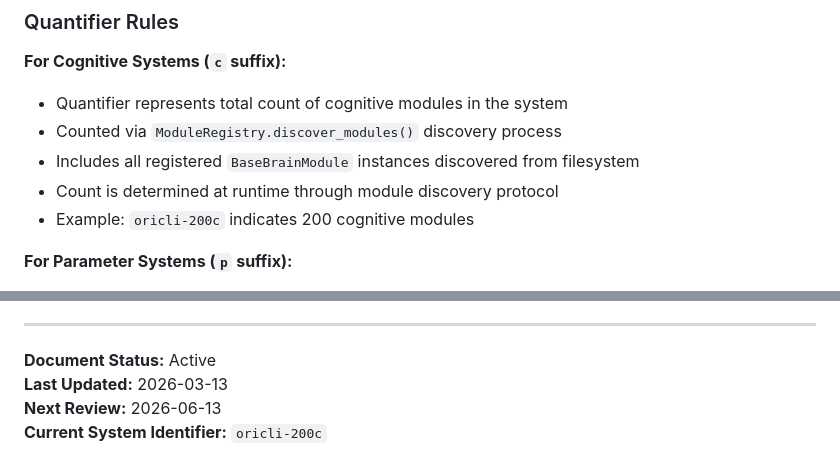
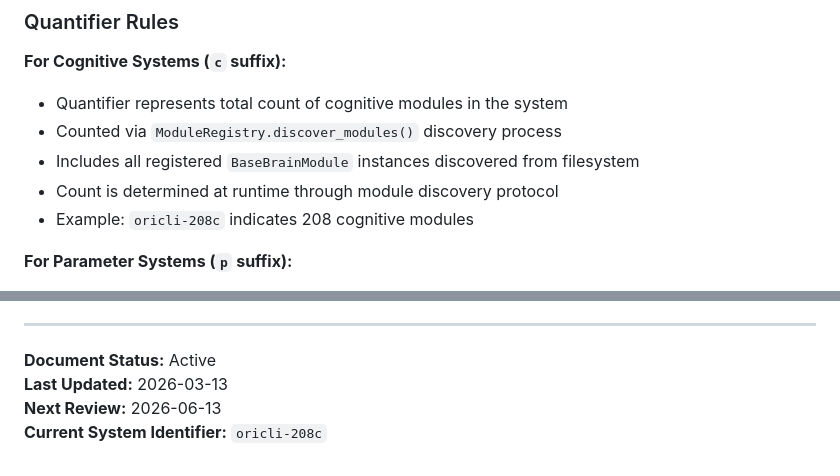
Before and after one commit to thynaptic/oricli-alpha, a Markdown page: docs/TR-2025-01-Cognitive-System-Naming-Scheme.md, 2 parts joined by grey strips. Rendered like a GitHub page.

```diff
--- a/docs/TR-2025-01-Cognitive-System-Naming-Scheme.md
+++ b/docs/TR-2025-01-Cognitive-System-Naming-Scheme.md
@@ -48,7 +48,7 @@ Where:
 - Counted via `ModuleRegistry.discover_modules()` discovery process
 - Includes all registered `BaseBrainModule` instances discovered from filesystem
 - Count is determined at runtime through module discovery protocol
-- Example: `oricli-200c` indicates 200 cognitive modules
+- Example: `oricli-208c` indicates 208 cognitive modules
 
 **For Parameter Systems (`p` suffix):**
 - Quantifier represents parameter count in billions
@@ -301,4 +301,4 @@ This section documents current system validation results and compliance verifica
 **Document Status:** Active
 **Last Updated:** 2026-03-13
 **Next Review:** 2026-06-13
-**Current System Identifier:** `oricli-200c`
+**Current System Identifier:** `oricli-208c`
```
Also changed, not shown: other parts of docs/TR-2025-01-Cognitive-System-Naming-Scheme.md (+10 -10 lines), README.md (+4 -4 lines).
